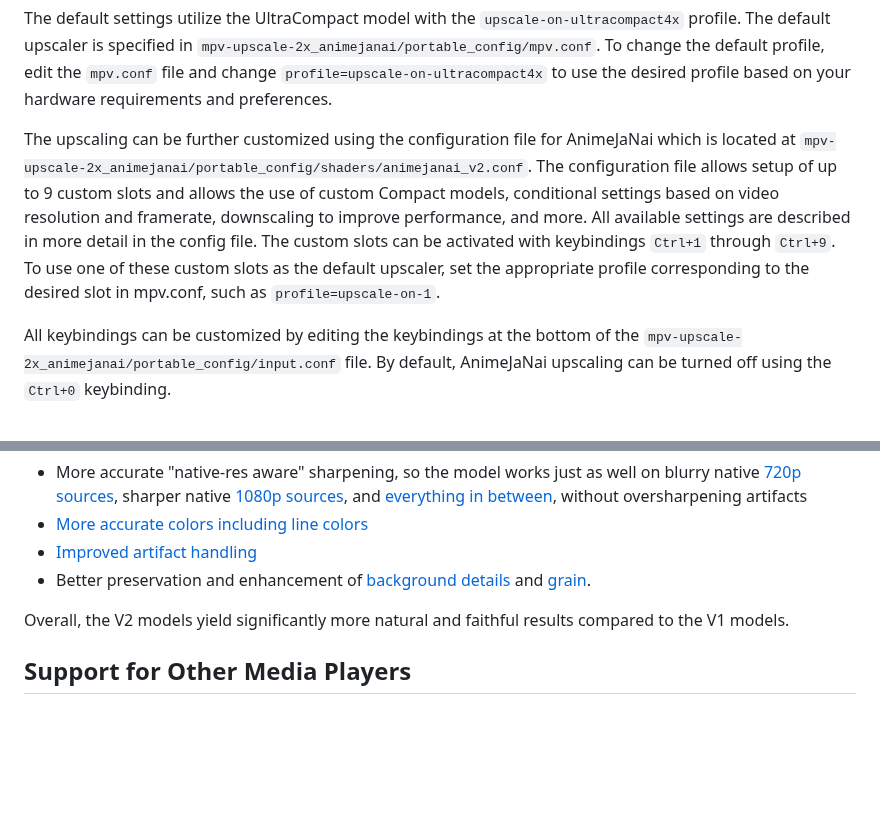
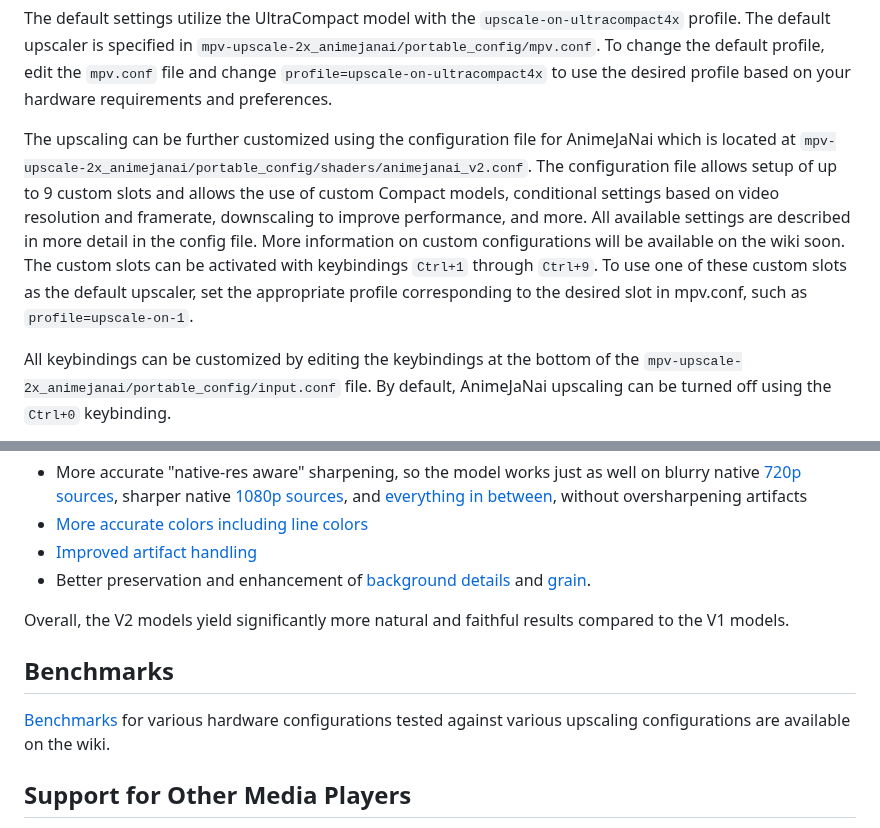
Before and after one commit to the-database/mpv-upscale-2x_animejanai, a Markdown page: README.md, 2 parts joined by grey strips. GitHub-like rendering; blank space fills up the shorter version.

```diff
--- a/README.md
+++ b/README.md
@@ -24,7 +24,7 @@ The 2x and 4x profiles behave the same on HD videos, but the 4x models will run
 The default settings utilize the UltraCompact model with the `upscale-on-ultracompact4x` profile. The default upscaler is specified in `mpv-upscale-2x_animejanai/portable_config/mpv.conf`.
 To change the default profile, edit the `mpv.conf` file and change `profile=upscale-on-ultracompact4x` to use the desired profile based on your hardware requirements and preferences.
 
-The upscaling can be further customized using the configuration file for AnimeJaNai which is located at `mpv-upscale-2x_animejanai/portable_config/shaders/animejanai_v2.conf`. The configuration file allows setup of up to 9 custom slots and allows the use of custom Compact models, conditional settings based on video resolution and framerate, downscaling to improve performance, and more. All available settings are described in more detail in the config file. The custom slots can be activated with keybindings `Ctrl+1` through `Ctrl+9`. To use one of these custom slots as the default upscaler, set the appropriate profile corresponding to the desired slot in mpv.conf, such as `profile=upscale-on-1`.
+The upscaling can be further customized using the configuration file for AnimeJaNai which is located at `mpv-upscale-2x_animejanai/portable_config/shaders/animejanai_v2.conf`. The configuration file allows setup of up to 9 custom slots and allows the use of custom Compact models, conditional settings based on video resolution and framerate, downscaling to improve performance, and more. All available settings are described in more detail in the config file. More information on custom configurations will be available on the wiki soon. The custom slots can be activated with keybindings `Ctrl+1` through `Ctrl+9`. To use one of these custom slots as the default upscaler, set the appropriate profile corresponding to the desired slot in mpv.conf, such as `profile=upscale-on-1`.
 
 All keybindings can be customized by editing the keybindings at the bottom of the `mpv-upscale-2x_animejanai/portable_config/input.conf` file. By default, AnimeJaNai upscaling can be turned off using the `Ctrl+0` keybinding.
 
@@ -41,6 +41,8 @@ The development of the V2 models spanned over four months, during which over 200
 
 Overall, the V2 models yield significantly more natural and faithful results compared to the V1 models.
 
+## Benchmarks
+[Benchmarks](https://github.com/the-database/mpv-upscale-2x_animejanai/wiki/Benchmarks) for various hardware configurations tested against various upscaling configurations are available on the wiki.
 
 ## Support for Other Media Players
 Any media player which supports external DirectShow filters should be able to run these models, by using [avisynth_filter](https://github.com/CrendKing/avisynth_filter) to get VapourSynth running in the video player.
```
